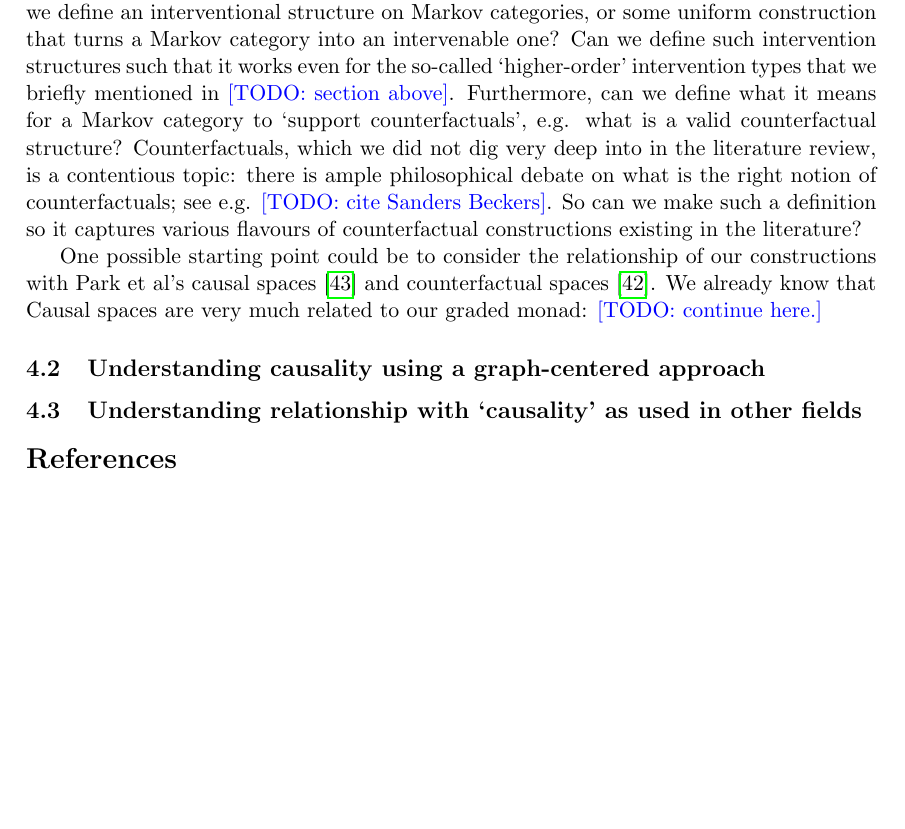
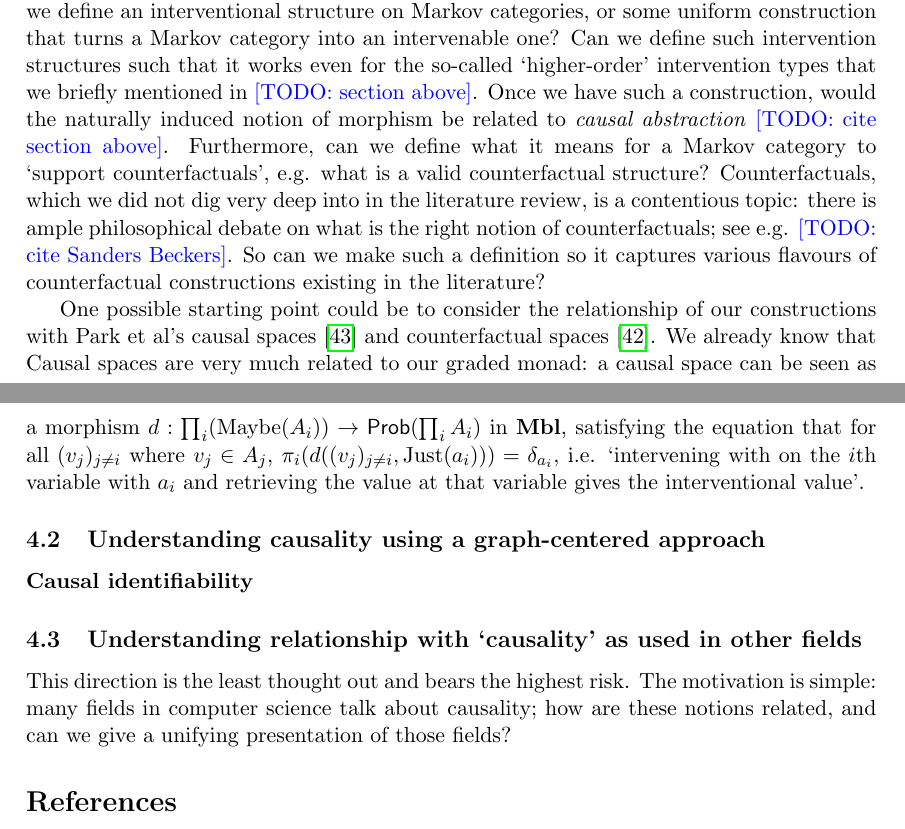
Before and after one commit to theo-chengkai-wang/oxford-transfer-of-status, a LaTeX document (draft-bis.tex): part of page 16 of 20 before the commit and two parts of pages 16 and 17 of 21 after it, the two joined at a grey line, cut so that both start at the same text, the shorter picture padded with empty space. Compiled offline with pdfLaTeX.

```diff
--- a/draft-bis.tex
+++ b/draft-bis.tex
@@ -601,15 +604,17 @@
 
 Work that has already been done in the direction of synthetic foundations \cite{jacobs2019causal,jacobsszelesstein2025inference,lorenz2023causalmodelsstringdiagrams, dilavore2026normalizedprobabilisticsemanticsassociative} often focus on the graph-oriented view of causality: \cite{jacobs2019causal,jacobsszelesstein2025inference} represent a (rung 2) causal model as a functor from its graph into a Markov category; \cite{dilavore2026normalizedprobabilisticsemanticsassociative} use non-associativity to model the effects of normalisation, to synthetically derive graphical criteria for identifiability.
 
-I want to focus instead on the model-oriented view of causality. In particular, can we define an interventional structure on Markov categories, or some uniform construction that turns a Markov category into an intervenable one? Can we define such intervention structures such that it works even for the so-called `higher-order' intervention types that we briefly mentioned in \todo{section above}. Furthermore, can we define what it means for a Markov category to `support counterfactuals', e.g. what is a valid counterfactual structure? Counterfactuals, which we did not dig very deep into in the literature review, is a contentious topic: there is ample philosophical debate on what is the right notion of counterfactuals; see e.g. \todo{cite Sanders Beckers}. So can we make such a definition so it captures various flavours of counterfactual constructions existing in the literature?
+I want to focus instead on the model-oriented view of causality. In particular, can we define an interventional structure on Markov categories, or some uniform construction that turns a Markov category into an intervenable one? Can we define such intervention structures such that it works even for the so-called `higher-order' intervention types that we briefly mentioned in \todo{section above}. Once we have such a construction, would the naturally induced notion of morphism be related to \emph{causal abstraction} \todo{cite section above}. Furthermore, can we define what it means for a Markov category to `support counterfactuals', e.g. what is a valid counterfactual structure? Counterfactuals, which we did not dig very deep into in the literature review, is a contentious topic: there is ample philosophical debate on what is the right notion of counterfactuals; see e.g. \todo{cite Sanders Beckers}. So can we make such a definition so it captures various flavours of counterfactual constructions existing in the literature?
 
-One possible starting point could be to consider the relationship of our constructions with Park et al's causal spaces \cite{park2024measuretheoreticaxiomatisationcausality} and counterfactual spaces \cite{park2026counterfactualspaces}. We already know that Causal spaces are very much related to our graded monad: \todo{continue here.}
+One possible starting point could be to consider the relationship of our constructions with Park et al's causal spaces \cite{park2024measuretheoreticaxiomatisationcausality} and counterfactual spaces \cite{park2026counterfactualspaces}. We already know that Causal spaces are very much related to our graded monad: a causal space can be seen as a morphism $d: \prod_i (\Maybe{A_i}) \to \Prob(\prod_i A_i)$ in $\CatMeas$, satisfying the equation that for all $(v_j)_{j \neq i}$ where $v_j \in A_j$, $\pi_i(d((v_j)_{j \neq i},\Just{a_i})) = \delta_{a_i}$, i.e. `intervening with on the $i$th variable with $a_i$ and retrieving the value at that variable gives the interventional value'.
 
 \subsection{Understanding causality using a graph-centered approach}
 
+\paragraph{Causal identifiability}
+
 \subsection{Understanding relationship with `causality' as used in other fields}
 
-
+This direction is the least thought out and bears the highest risk. The motivation is simple: many fields in computer science talk about causality; how are these notions related, and can we give a unifying presentation of those fields?
 
 % \subsection{Towards practical causal probabilistic programming}
 % \begin{itemize}
```
Also changed, not shown: draft-bis.pdf, draft-bis.tex (11 more changed lines).
